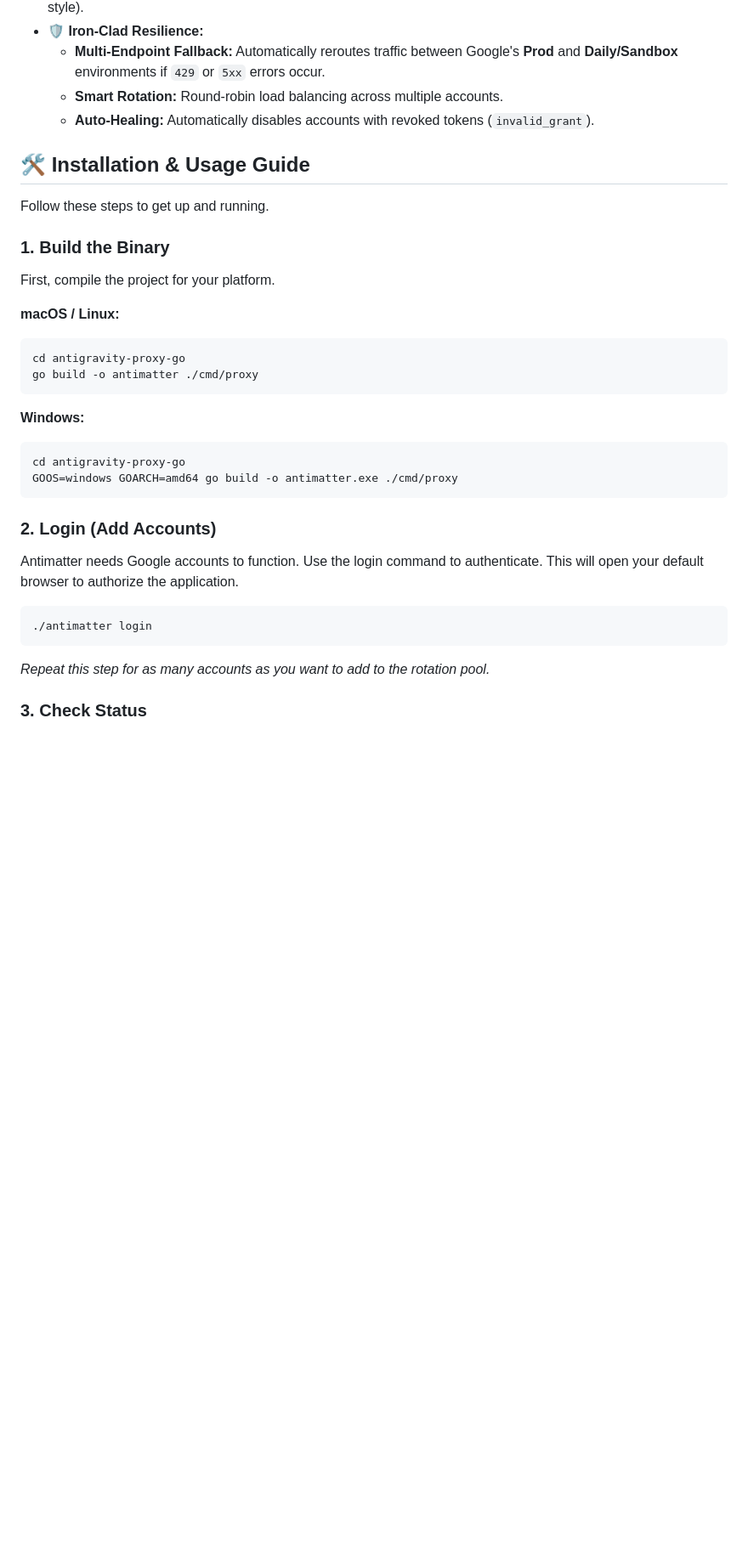
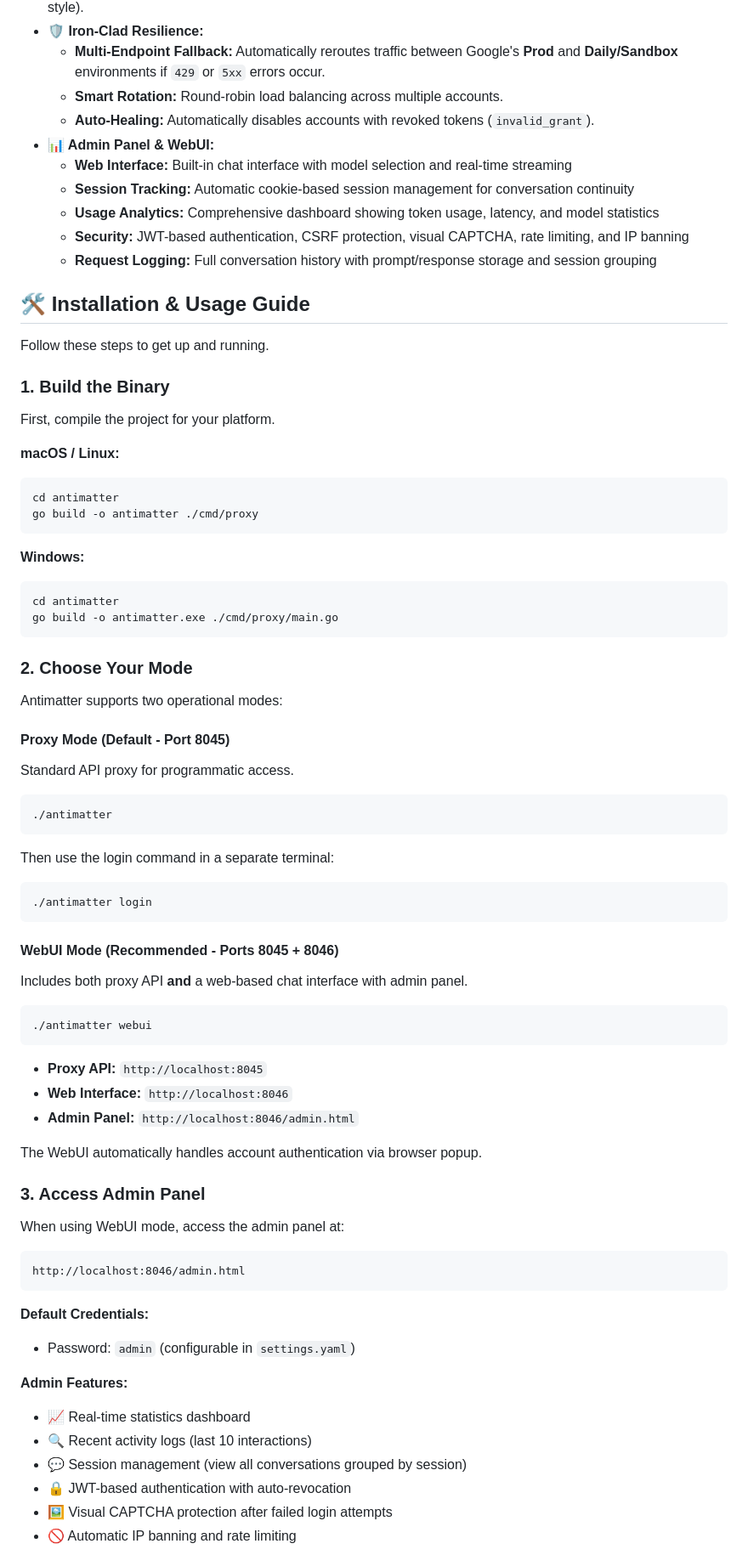
Before and after one commit to lodos2005/antimatter, a Markdown page: README.md, the part around one of its changes. Shown at 85% size. Rendered like a GitHub page; blank space fills up the shorter version.

````diff
--- a/README.md
+++ b/README.md
@@ -16,6 +16,12 @@
   - **Multi-Endpoint Fallback:** Automatically reroutes traffic between Google's **Prod** and **Daily/Sandbox** environments if `429` or `5xx` errors occur.
   - **Smart Rotation:** Round-robin load balancing across multiple accounts.
   - **Auto-Healing:** Automatically disables accounts with revoked tokens (`invalid_grant`).
+- **📊 Admin Panel & WebUI:**
+  - **Web Interface:** Built-in chat interface with model selection and real-time streaming
+  - **Session Tracking:** Automatic cookie-based session management for conversation continuity
+  - **Usage Analytics:** Comprehensive dashboard showing token usage, latency, and model statistics
+  - **Security:** JWT-based authentication, CSRF protection, visual CAPTCHA, rate limiting, and IP banning
+  - **Request Logging:** Full conversation history with prompt/response storage and session grouping
 
 ## 🛠️ Installation & Usage Guide
 
@@ -28,25 +34,65 @@ First, compile the project for your platform.
 **macOS / Linux:**
 
 ```bash
-cd antigravity-proxy-go
+cd antimatter
 go build -o antimatter ./cmd/proxy
 ```
 
 **Windows:**
 
 ```bash
-cd antigravity-proxy-go
-GOOS=windows GOARCH=amd64 go build -o antimatter.exe ./cmd/proxy
+cd antimatter
+go build -o antimatter.exe ./cmd/proxy/main.go
 ```
 
-### 2. Login (Add Accounts)
+### 2. Choose Your Mode
 
-Antimatter needs Google accounts to function. Use the login command to authenticate. This will open your default browser to authorize the application.
+Antimatter supports two operational modes:
+
+#### **Proxy Mode** (Default - Port 8045)
+
+Standard API proxy for programmatic access.
+
+```bash
+./antimatter
+```
+
+Then use the login command in a separate terminal:
 
 ```bash
 ./antimatter login
 ```
 
-_Repeat this step for as many accounts as you want to add to the rotation pool._
+#### **WebUI Mode** (Recommended - Ports 8045 + 8046)
 
-### 3. Check Status
+Includes both proxy API **and** a web-based chat interface with admin panel.
+
+```bash
+./antimatter webui
+```
+
+- **Proxy API:** `http://localhost:8045`
+- **Web Interface:** `http://localhost:8046`
+- **Admin Panel:** `http://localhost:8046/admin.html`
+
+The WebUI automatically handles account authentication via browser popup.
+
+### 3. Access Admin Panel
+
+When using WebUI mode, access the admin panel at:
+
+```
+http://localhost:8046/admin.html
+```
+
+**Default Credentials:**
+- Password: `admin` (configurable in `settings.yaml`)
+
+**Admin Features:**
+- 📈 Real-time statistics dashboard
+- 🔍 Recent activity logs (last 10 interactions)
+- 💬 Session management (view all conversations grouped by session)
+- 🔒 JWT-based authentication with auto-revocation
+- 🖼️ Visual CAPTCHA protection after failed login attempts
+- 🚫 Automatic IP banning and rate limiting
+
````
Also changed, not shown: other parts of README.md (+26 -10 lines).
